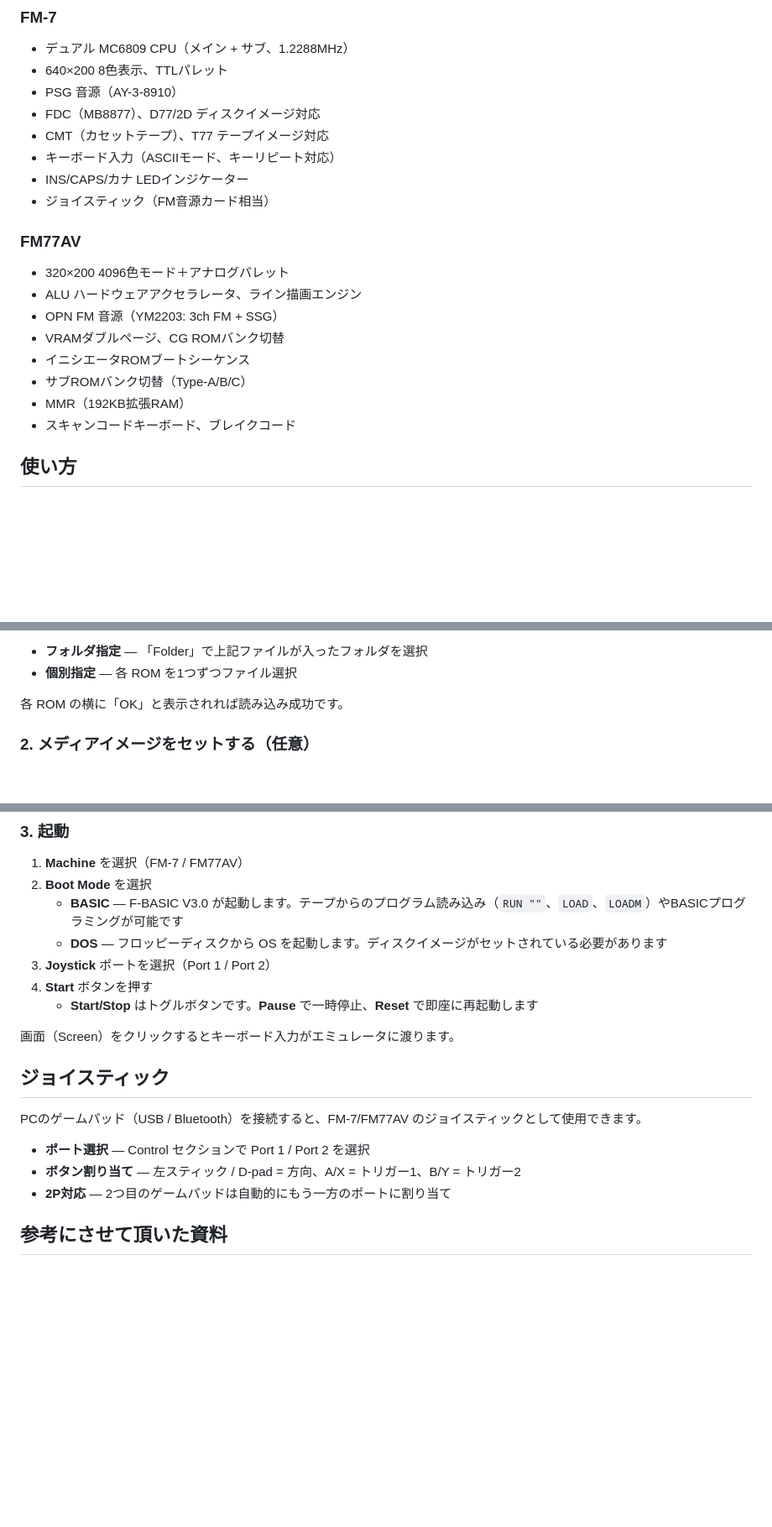
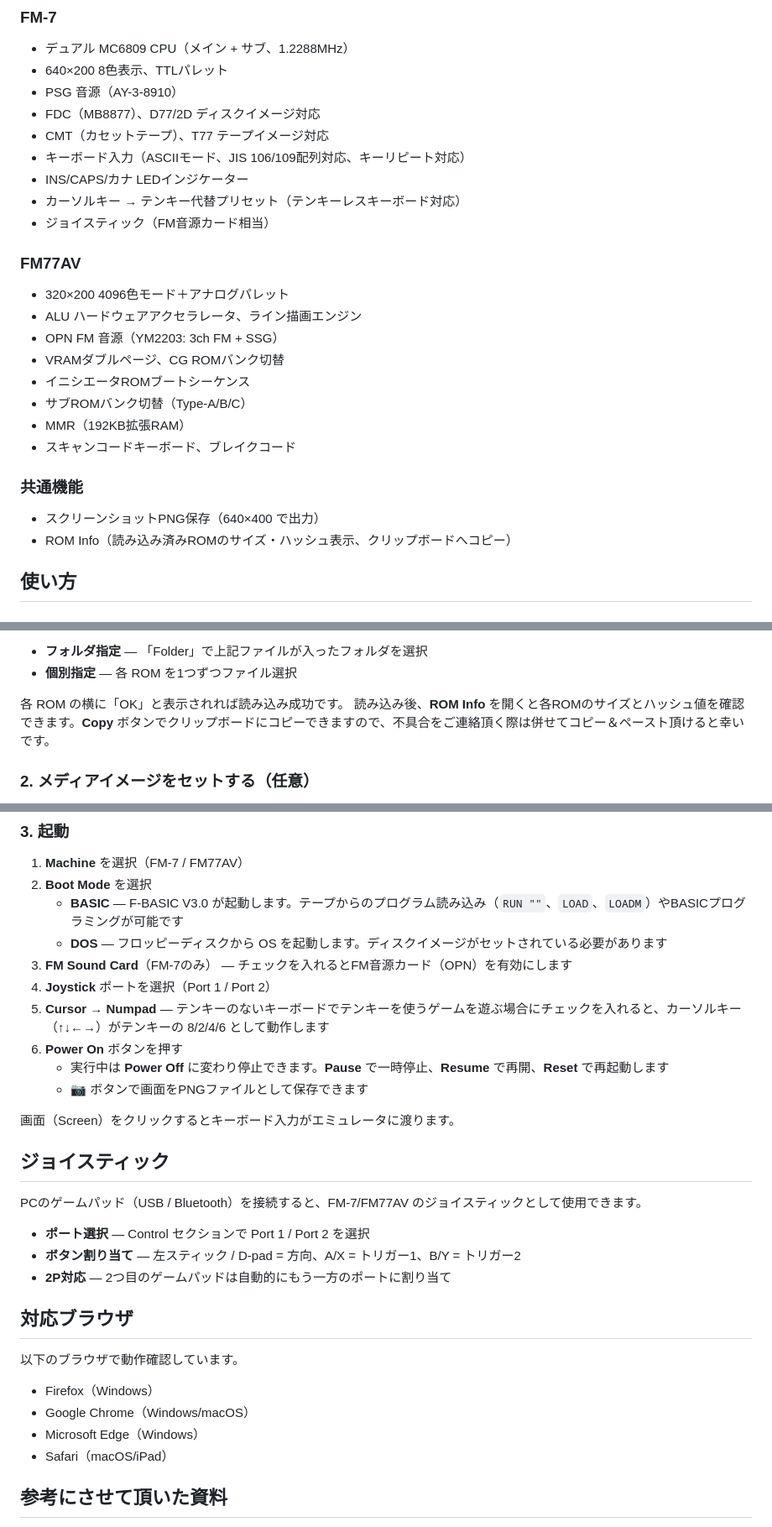
Before and after one commit to 7032/WebM7, a Markdown page: README.md, 3 parts joined by grey strips. Shown at 84% size. Rendered like a GitHub page; blank space fills up the shorter version.

Commit message:
Update README to adjust with HOWTO

```diff
--- a/README.md
+++ b/README.md
@@ -25,8 +25,9 @@ Windows版、Mac版等の著名なエミュレータ同様、必要なROMファ
 - PSG 音源（AY-3-8910）
 - FDC（MB8877）、D77/2D ディスクイメージ対応
 - CMT（カセットテープ）、T77 テープイメージ対応
-- キーボード入力（ASCIIモード、キーリピート対応）
+- キーボード入力（ASCIIモード、JIS 106/109配列対応、キーリピート対応）
 - INS/CAPS/カナ LEDインジケーター
+- カーソルキー → テンキー代替プリセット（テンキーレスキーボード対応）
 - ジョイスティック（FM音源カード相当）
 
 ### FM77AV
@@ -38,6 +39,10 @@ Windows版、Mac版等の著名なエミュレータ同様、必要なROMファ
 - サブROMバンク切替（Type-A/B/C）
 - MMR（192KB拡張RAM）
 - スキャンコードキーボード、ブレイクコード
+
+### 共通機能
+- スクリーンショットPNG保存（640×400 で出力）
+- ROM Info（読み込み済みROMのサイズ・ハッシュ表示、クリップボードへコピー）
 
 ## 使い方
 
@@ -69,6 +74,7 @@ Windows版、Mac版等の著名なエミュレータ同様、必要なROMファ
 - **個別指定** — 各 ROM を1つずつファイル選択
 
 各 ROM の横に「OK」と表示されれば読み込み成功です。
+読み込み後、**ROM Info** を開くと各ROMのサイズとハッシュ値を確認できます。**Copy** ボタンでクリップボードにコピーできますので、不具合をご連絡頂く際は併せてコピー＆ペースト頂けると幸いです。
 
 ### 2. メディアイメージをセットする（任意）
 
@@ -84,9 +90,12 @@ Windows版、Mac版等の著名なエミュレータ同様、必要なROMファ
 2. **Boot Mode** を選択
    - **BASIC** — F-BASIC V3.0 が起動します。テープからのプログラム読み込み（`RUN ""`、`LOAD`、`LOADM`）やBASICプログラミングが可能です
    - **DOS** — フロッピーディスクから OS を起動します。ディスクイメージがセットされている必要があります
-3. **Joystick** ポートを選択（Port 1 / Port 2）
-4. **Start** ボタンを押す
-   - **Start/Stop** はトグルボタンです。**Pause** で一時停止、**Reset** で即座に再起動します
+3. **FM Sound Card**（FM-7のみ） — チェックを入れるとFM音源カード（OPN）を有効にします
+4. **Joystick** ポートを選択（Port 1 / Port 2）
+5. **Cursor → Numpad** — テンキーのないキーボードでテンキーを使うゲームを遊ぶ場合にチェックを入れると、カーソルキー（↑↓←→）がテンキーの 8/2/4/6 として動作します
+6. **Power On** ボタンを押す
+   - 実行中は **Power Off** に変わり停止できます。**Pause** で一時停止、**Resume** で再開、**Reset** で再起動します
+   - 📷 ボタンで画面をPNGファイルとして保存できます
 
 画面（Screen）をクリックするとキーボード入力がエミュレータに渡ります。
 
@@ -97,6 +106,15 @@ PCのゲームパッド（USB / Bluetooth）を接続すると、FM-7/FM77AV の
 - **ポート選択** — Control セクションで Port 1 / Port 2 を選択
 - **ボタン割り当て** — 左スティック / D-pad = 方向、A/X = トリガー1、B/Y = トリガー2
 - **2P対応** — 2つ目のゲームパッドは自動的にもう一方のポートに割り当て
+
+## 対応ブラウザ
+
+以下のブラウザで動作確認しています。
+
+- Firefox（Windows）
+- Google Chrome（Windows/macOS）
+- Microsoft Edge（Windows）
+- Safari（macOS/iPad）
 
 ## 参考にさせて頂いた資料
 
```
